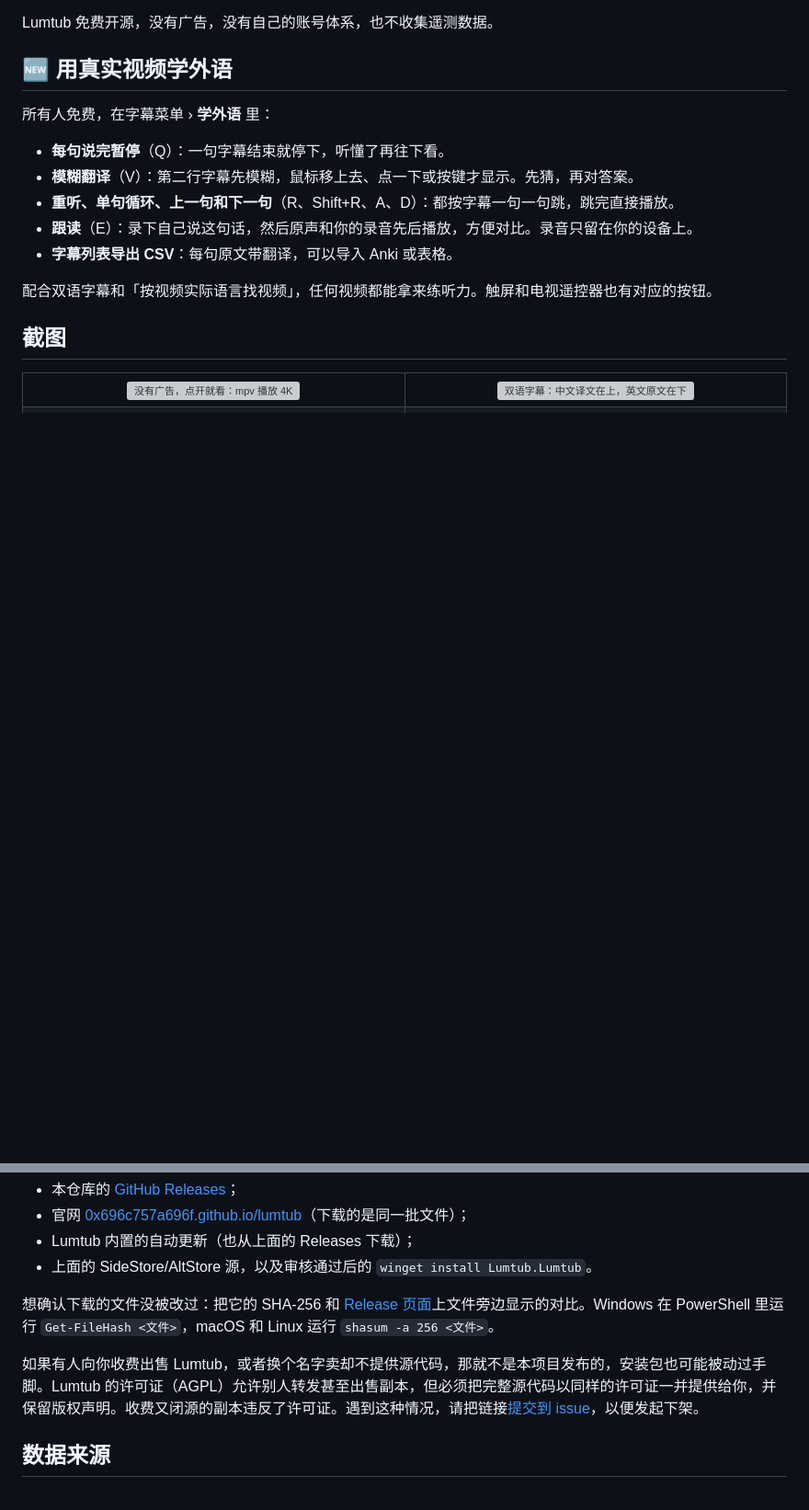
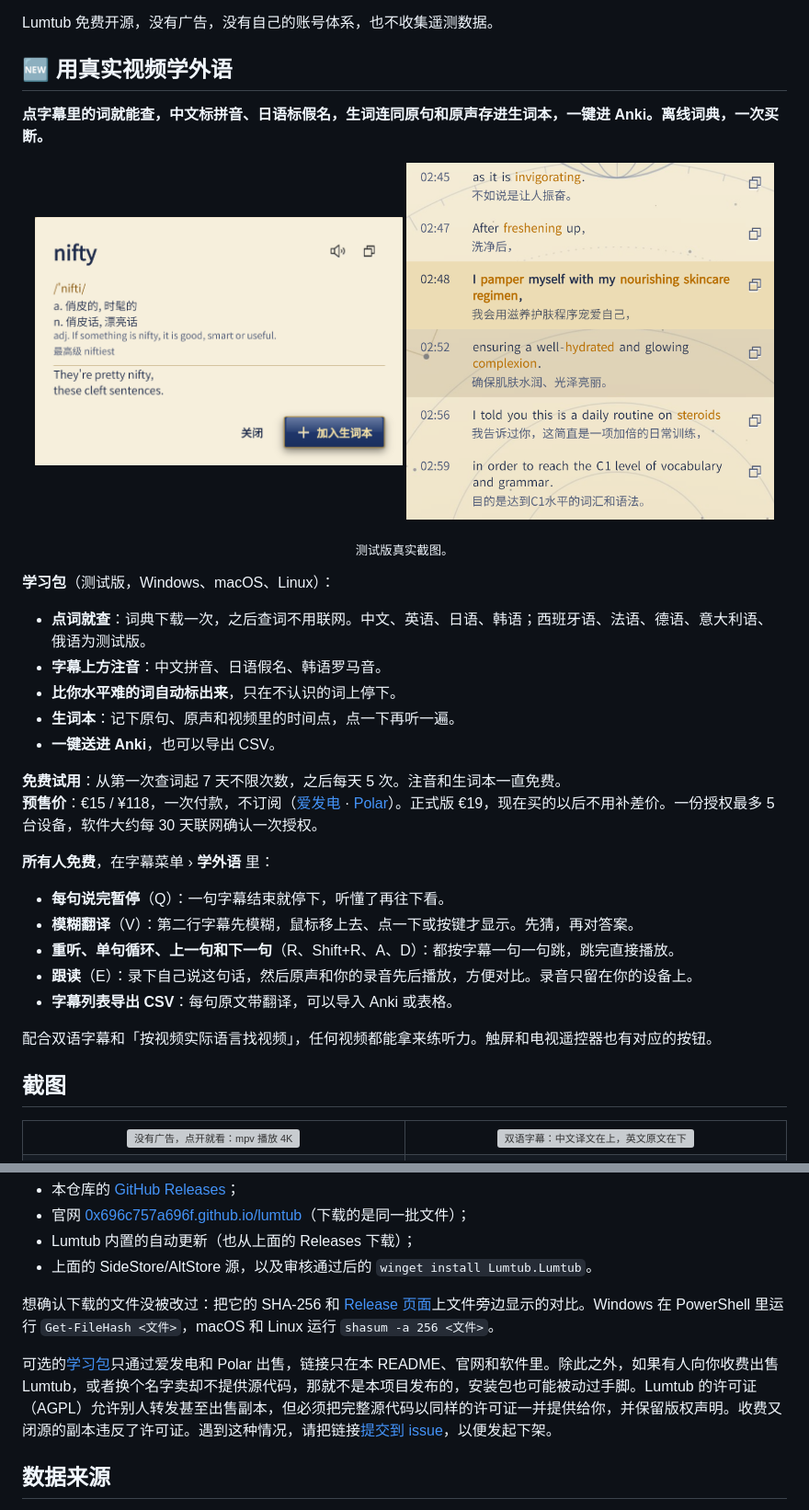
Before and after one commit to 0x696c757a696f/lumtub, a Markdown page: README.zh-Hans.md, 2 parts joined by grey strips. Shown at 92% size. Drawn GitHub-style; pictures changed too: docs/screenshots/learning-card.png (added), docs/screenshots/learning-list.png (added); blank space fills up the shorter version; grey boxes are pictures that could not be loaded.

```diff
--- a/README.zh-Hans.md
+++ b/README.zh-Hans.md
@@ -47,7 +47,26 @@ Lumtub 免费开源，没有广告，没有自己的账号体系，也不收集
 
 ## 🆕 用真实视频学外语
 
-所有人免费，在字幕菜单 › **学外语** 里：
+**点字幕里的词就能查，中文标拼音、日语标假名，生词连同原句和原声存进生词本，一键进 Anki。离线词典，一次买断。**
+
+<p align="center">
+<img src="docs/screenshots/learning-card.png" alt="单词 nifty 的卡片：发音、释义和它出现的原句" width="48%">
+<img src="docs/screenshots/learning-list.png" alt="字幕列表，比所选水平难的词被标了出来" width="48%">
+</p>
+<p align="center"><sub>测试版真实截图。</sub></p>
+
+**学习包**（测试版，Windows、macOS、Linux）：
+
+- **点词就查**：词典下载一次，之后查词不用联网。中文、英语、日语、韩语；西班牙语、法语、德语、意大利语、俄语为测试版。
+- **字幕上方注音**：中文拼音、日语假名、韩语罗马音。
+- **比你水平难的词自动标出来**，只在不认识的词上停下。
+- **生词本**：记下原句、原声和视频里的时间点，点一下再听一遍。
+- **一键送进 Anki**，也可以导出 CSV。
+
+**免费试用**：从第一次查词起 7 天不限次数，之后每天 5 次。注音和生词本一直免费。<br>
+**预售价**：€15 / ¥118，一次付款，不订阅（[爱发电](https://afdian.com/a/linmuqingfeng) · [Polar](https://buy.polar.sh/polar_cl_Kq1VEmdtmOLJaLBhOA2DgT5dXcnA2aBvhys200CDQVP)）。正式版 €19，现在买的以后不用补差价。一份授权最多 5 台设备，软件大约每 30 天联网确认一次授权。
+
+**所有人免费**，在字幕菜单 › **学外语** 里：
 
 - **每句说完暂停**（Q）：一句字幕结束就停下，听懂了再往下看。
 - **模糊翻译**（V）：第二行字幕先模糊，鼠标移上去、点一下或按键才显示。先猜，再对答案。
@@ -177,7 +196,7 @@ Lumtub 是免费的，只从以下渠道发布：
 
 想确认下载的文件没被改过：把它的 SHA-256 和 [Release 页面](https://github.com/0x696c757a696f/lumtub/releases/latest)上文件旁边显示的对比。Windows 在 PowerShell 里运行 `Get-FileHash <文件>`，macOS 和 Linux 运行 `shasum -a 256 <文件>`。
 
-如果有人向你收费出售 Lumtub，或者换个名字卖却不提供源代码，那就不是本项目发布的，安装包也可能被动过手脚。Lumtub 的许可证（AGPL）允许别人转发甚至出售副本，但必须把完整源代码以同样的许可证一并提供给你，并保留版权声明。收费又闭源的副本违反了许可证。遇到这种情况，请把链接[提交到 issue](https://github.com/0x696c757a696f/lumtub/issues/new)，以便发起下架。
+可选的[学习包](#-用真实视频学外语)只通过爱发电和 Polar 出售，链接只在本 README、官网和软件里。除此之外，如果有人向你收费出售 Lumtub，或者换个名字卖却不提供源代码，那就不是本项目发布的，安装包也可能被动过手脚。Lumtub 的许可证（AGPL）允许别人转发甚至出售副本，但必须把完整源代码以同样的许可证一并提供给你，并保留版权声明。收费又闭源的副本违反了许可证。遇到这种情况，请把链接[提交到 issue](https://github.com/0x696c757a696f/lumtub/issues/new)，以便发起下架。
 
 ## 数据来源
 
```
Also changed, not shown: README.md (+21 -2 lines), 7 other files.
